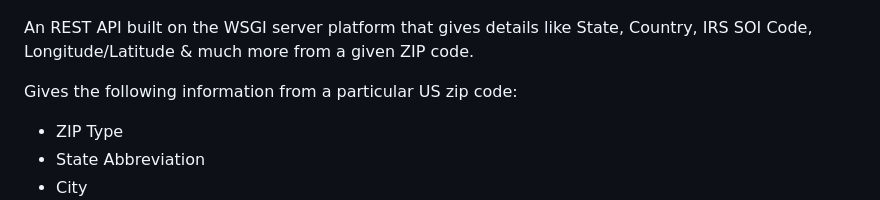
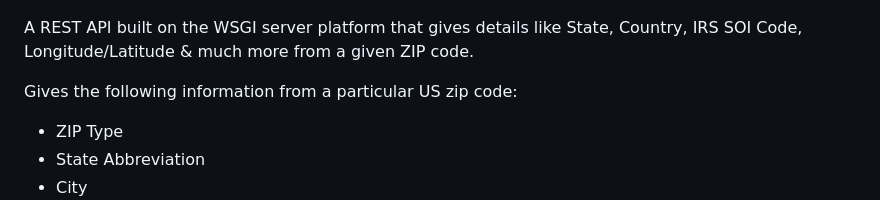
Before and after one commit to Afrokk/ZipState.rest, a Markdown page: README.md, the part around the change. Drawn GitHub-style.

Commit message:
fix typo

```diff
--- a/README.md
+++ b/README.md
@@ -48,7 +48,7 @@
 
 [![Product Name Screen Shot][product-screenshot]]()
 
-An REST API built on the WSGI server platform that gives details like State, Country, IRS SOI Code, Longitude/Latitude & much more from a given ZIP code.
+A REST API built on the WSGI server platform that gives details like State, Country, IRS SOI Code, Longitude/Latitude & much more from a given ZIP code.
 
 Gives the following information from a particular US zip code:
     <ul>
```
